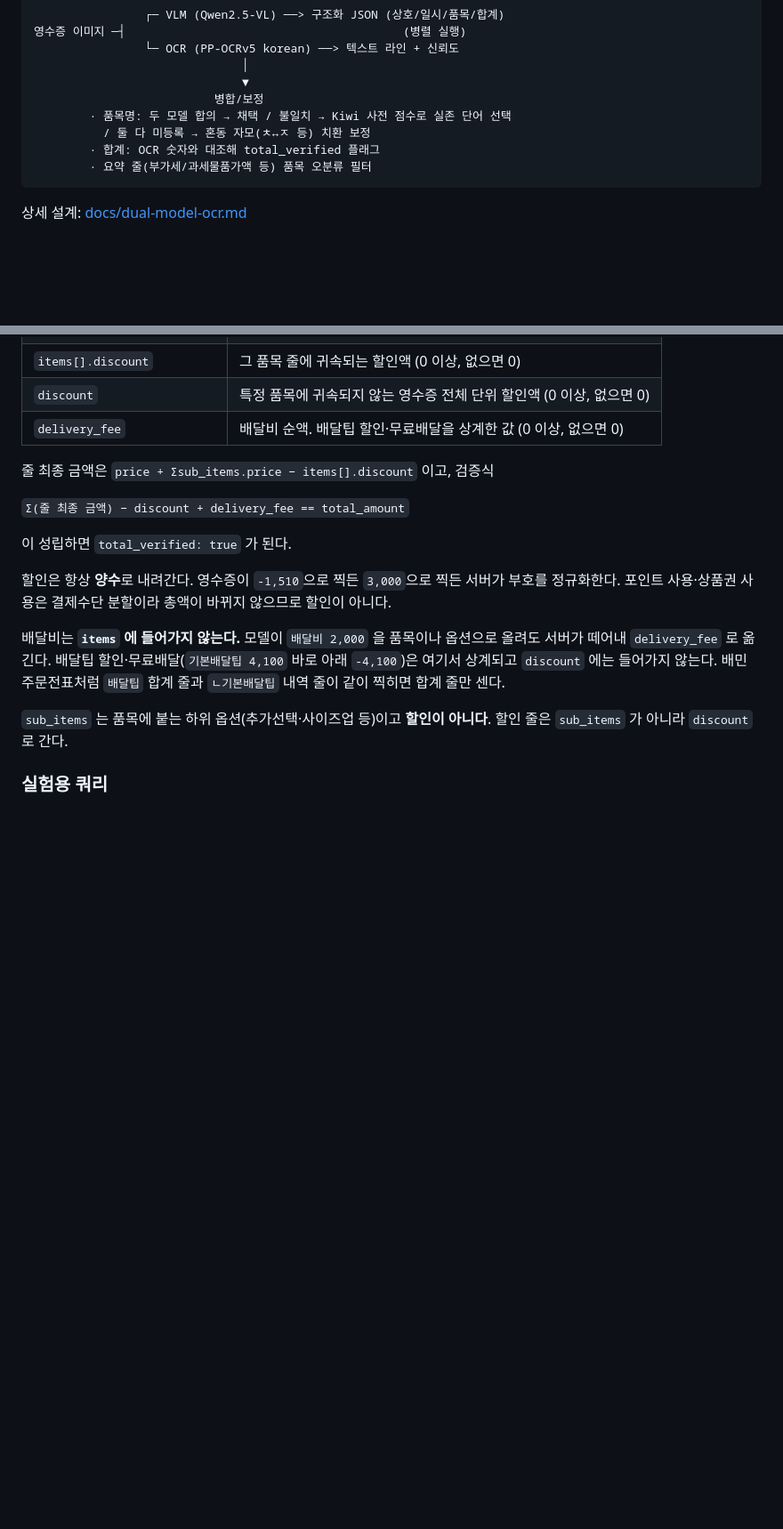
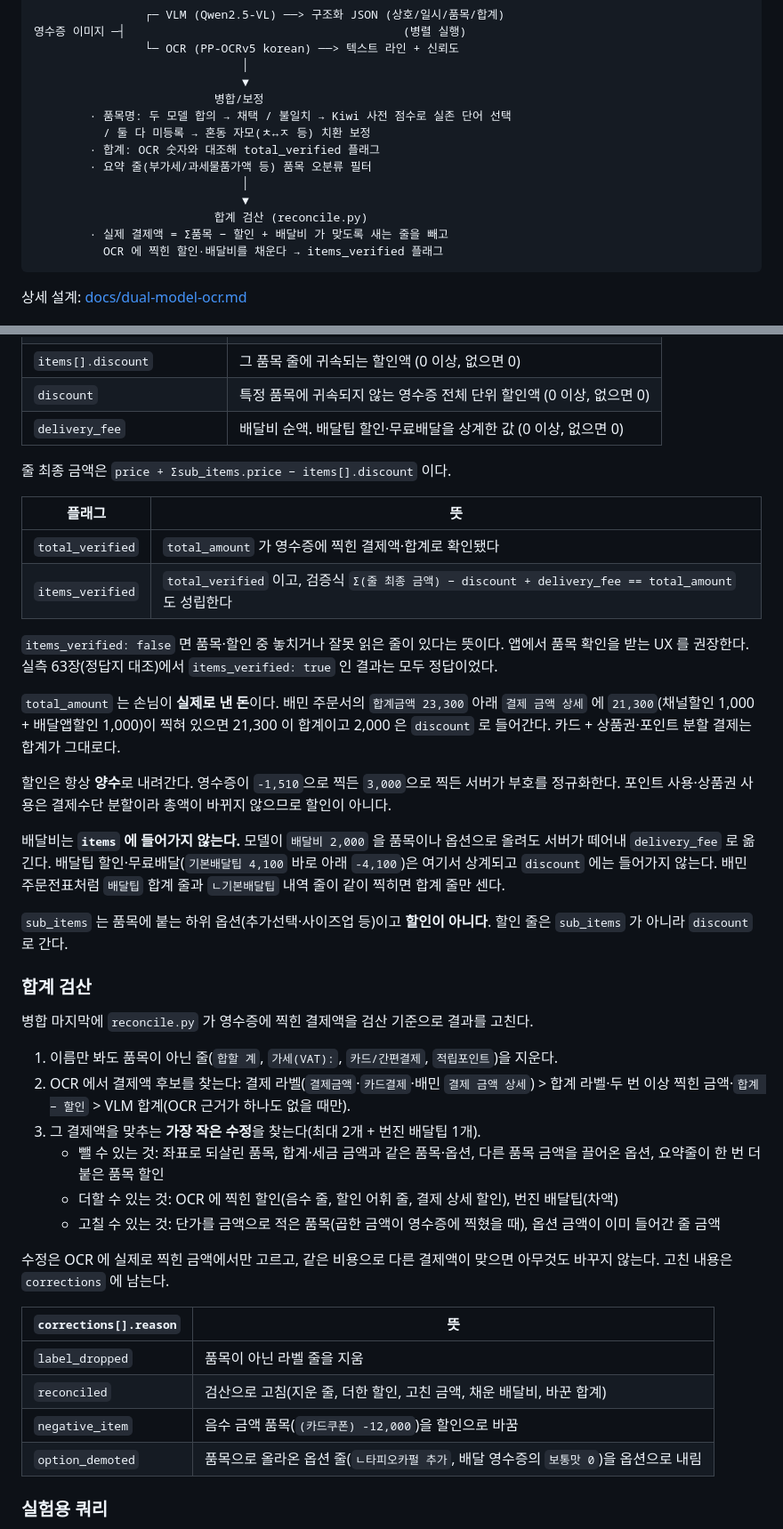
Before and after one commit to Team-HowMuch/howmuch-ai-server, a Markdown page: README.md, 2 parts joined by grey strips. Shown at 89% size. GitHub-like rendering; blank space fills up the shorter version.

Commit message:
docs(ocr): 합계 검산과 items_verified 를 문서에 적는다
Co-Authored-By: Claude Opus 5.5 <noreply@anthropic.com>
Claude-Session: https://claude.ai/code/session_01UqGSvNmNRyxYnf4VFABgEq

````diff
--- a/README.md
+++ b/README.md
@@ -16,6 +16,11 @@
           / 둘 다 미등록 → 혼동 자모(ㅊ↔ㅈ 등) 치환 보정
         · 합계: OCR 숫자와 대조해 total_verified 플래그
         · 요약 줄(부가세/과세물품가액 등) 품목 오분류 필터
+                              │
+                              ▼
+                          합계 검산 (reconcile.py)
+        · 실제 결제액 = Σ품목 − 할인 + 배달비 가 맞도록 새는 줄을 빼고
+          OCR 에 찍힌 할인·배달비를 채운다 → items_verified 플래그
 ```
 
 상세 설계: [docs/dual-model-ocr.md](docs/dual-model-ocr.md)
@@ -70,11 +75,19 @@ python3 -m venv .venv
 | `discount` | 특정 품목에 귀속되지 않는 영수증 전체 단위 할인액 (0 이상, 없으면 0) |
 | `delivery_fee` | 배달비 순액. 배달팁 할인·무료배달을 상계한 값 (0 이상, 없으면 0) |
 
-줄 최종 금액은 `price + Σsub_items.price − items[].discount` 이고, 검증식
+줄 최종 금액은 `price + Σsub_items.price − items[].discount` 이다.
 
-`Σ(줄 최종 금액) − discount + delivery_fee == total_amount`
+| 플래그 | 뜻 |
+|---|---|
+| `total_verified` | `total_amount` 가 영수증에 찍힌 결제액·합계로 확인됐다 |
+| `items_verified` | `total_verified` 이고, 검증식 `Σ(줄 최종 금액) − discount + delivery_fee == total_amount` 도 성립한다 |
 
-이 성립하면 `total_verified: true` 가 된다.
+`items_verified: false` 면 품목·할인 중 놓치거나 잘못 읽은 줄이 있다는 뜻이다. 앱에서 품목 확인을
+받는 UX 를 권장한다. 실측 63장(정답지 대조)에서 `items_verified: true` 인 결과는 모두 정답이었다.
+
+`total_amount` 는 손님이 **실제로 낸 돈**이다. 배민 주문서의 `합계금액 23,300` 아래 `결제 금액 상세`
+에 `21,300`(채널할인 1,000 + 배달앱할인 1,000)이 찍혀 있으면 21,300 이 합계이고 2,000 은
+`discount` 로 들어간다. 카드 + 상품권·포인트 분할 결제는 합계가 그대로다.
 
 할인은 항상 **양수**로 내려간다. 영수증이 `-1,510`으로 찍든 `3,000`으로 찍든
 서버가 부호를 정규화한다. 포인트 사용·상품권 사용은 결제수단 분할이라 총액이 바뀌지
@@ -87,6 +100,30 @@ python3 -m venv .venv
 
 `sub_items` 는 품목에 붙는 하위 옵션(추가선택·사이즈업 등)이고 **할인이 아니다**.
 할인 줄은 `sub_items` 가 아니라 `discount` 로 간다.
+
+### 합계 검산
+
+병합 마지막에 `reconcile.py` 가 영수증에 찍힌 결제액을 검산 기준으로 결과를 고친다.
+
+1. 이름만 봐도 품목이 아닌 줄(`합할 계`, `가세(VAT):`, `카드/간편결제`, `적립포인트`)을 지운다.
+2. OCR 에서 결제액 후보를 찾는다: 결제 라벨(`결제금액`·`카드결제`·배민 `결제 금액 상세`) >
+   합계 라벨·두 번 이상 찍힌 금액·`합계 − 할인` > VLM 합계(OCR 근거가 하나도 없을 때만).
+3. 그 결제액을 맞추는 **가장 작은 수정**을 찾는다(최대 2개 + 번진 배달팁 1개).
+   - 뺄 수 있는 것: 좌표로 되살린 품목, 합계·세금 금액과 같은 품목·옵션, 다른 품목 금액을 끌어온 옵션,
+     요약줄이 한 번 더 붙은 품목 할인
+   - 더할 수 있는 것: OCR 에 찍힌 할인(음수 줄, 할인 어휘 줄, 결제 상세 할인), 번진 배달팁(차액)
+   - 고칠 수 있는 것: 단가를 금액으로 적은 품목(곱한 금액이 영수증에 찍혔을 때), 옵션 금액이 이미
+     들어간 줄 금액
+
+수정은 OCR 에 실제로 찍힌 금액에서만 고르고, 같은 비용으로 다른 결제액이 맞으면 아무것도 바꾸지
+않는다. 고친 내용은 `corrections` 에 남는다.
+
+| `corrections[].reason` | 뜻 |
+|---|---|
+| `label_dropped` | 품목이 아닌 라벨 줄을 지움 |
+| `reconciled` | 검산으로 고침(지운 줄, 더한 할인, 고친 금액, 채운 배달비, 바꾼 합계) |
+| `negative_item` | 음수 금액 품목(`(카드쿠폰) -12,000`)을 할인으로 바꿈 |
+| `option_demoted` | 품목으로 올라온 옵션 줄(`ㄴ타피오카펄 추가`, 배달 영수증의 `보통맛 0`)을 옵션으로 내림 |
 
 ### 실험용 쿼리
 
````
Also changed, not shown: other parts of README.md (+4 -1 lines).
